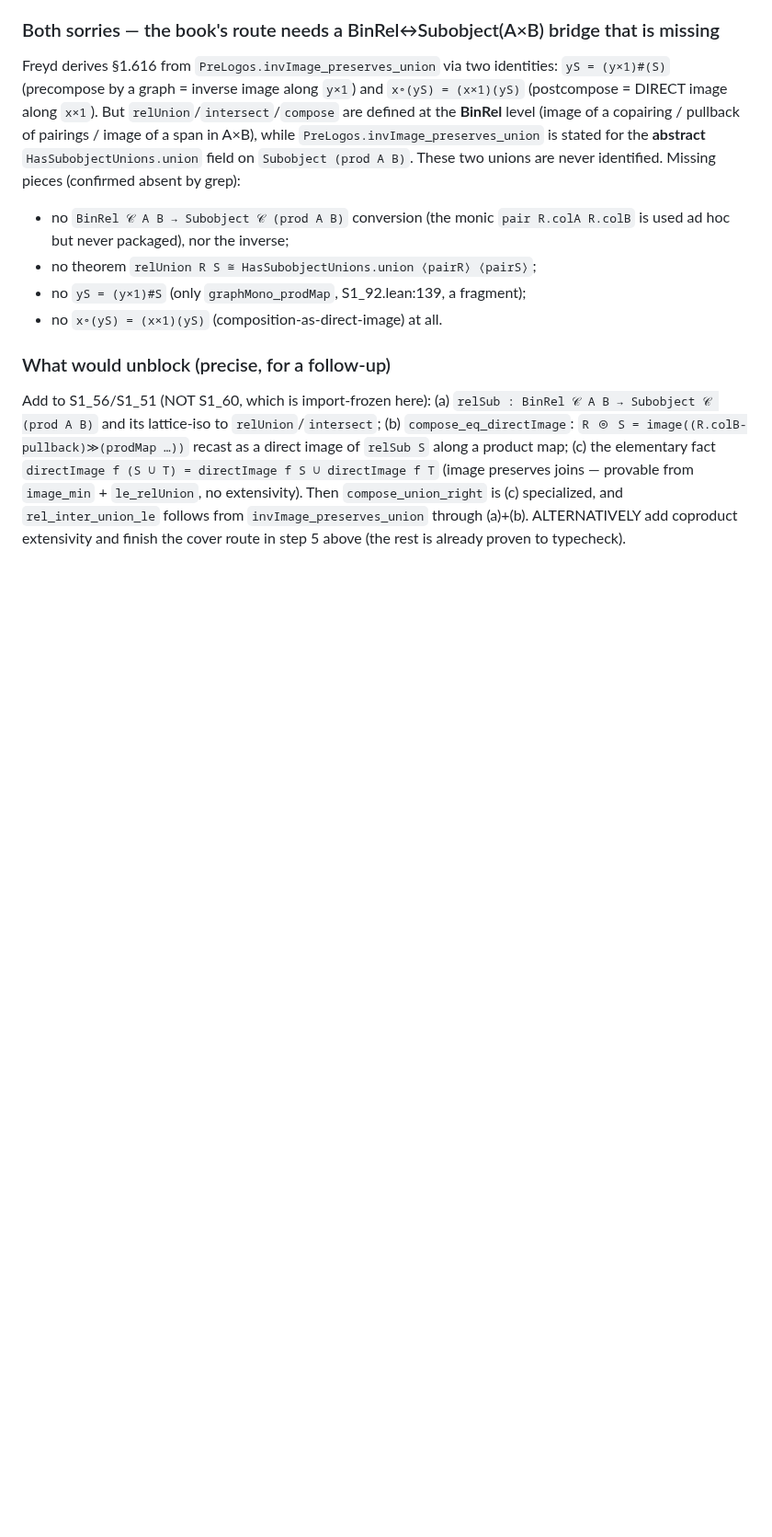
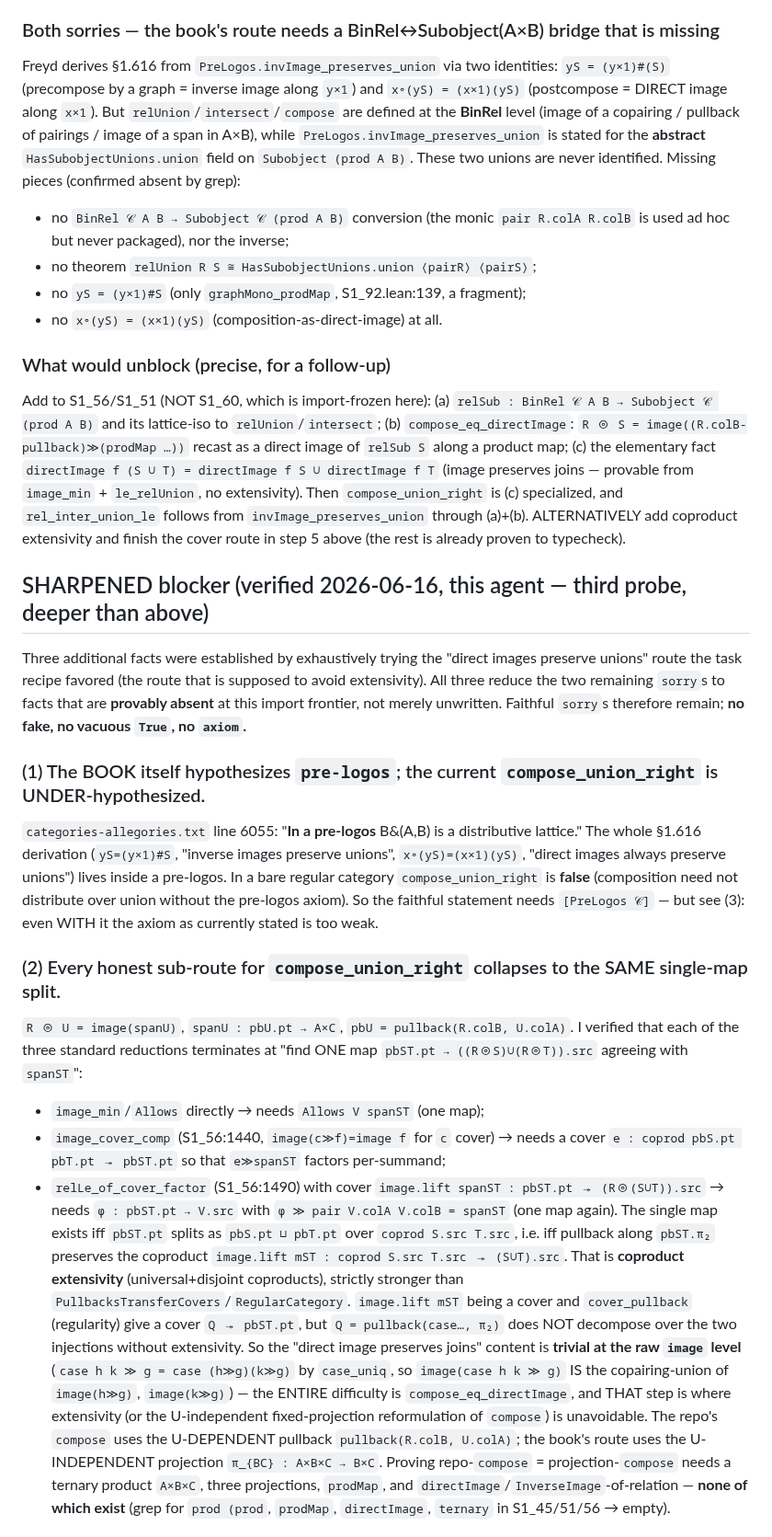
Before and after one commit to co-dh/fredy, a Markdown page: Fredy/S1_60.md, the part around one of its changes. Shown at 92% size. Rendered like a GitHub page; blank space fills up the shorter version.

```diff
--- a/Fredy/S1_60.md
+++ b/Fredy/S1_60.md
@@ -77,3 +77,42 @@ product map; (c) the elementary fact `directImage f (S ∪ T) = directImage f S
 `invImage_preserves_union` through (a)+(b).  ALTERNATIVELY add coproduct extensivity and finish the
 cover route in step 5 above (the rest is already proven to typecheck).
 
+## SHARPENED blocker (verified 2026-06-16, this agent — third probe, deeper than above)
+
+Three additional facts were established by exhaustively trying the "direct images preserve unions"
+route the task recipe favored (the route that is supposed to avoid extensivity).  All three reduce
+the two remaining `sorry`s to facts that are **provably absent** at this import frontier, not merely
+unwritten.  Faithful `sorry`s therefore remain; **no fake, no vacuous `True`, no `axiom`.**
+
+### (1) The BOOK itself hypothesizes `pre-logos`; the current `compose_union_right` is UNDER-hypothesized.
+`categories-allegories.txt` line 6055: "**In a pre-logos** B&(A,B) is a distributive lattice."
+The whole §1.616 derivation (`yS=(y×1)#S`, "inverse images preserve unions", `x∘(yS)=(x×1)(yS)`,
+"direct images always preserve unions") lives inside a pre-logos.  In a bare regular category
+`compose_union_right` is **false** (composition need not distribute over union without the
+pre-logos axiom).  So the faithful statement needs `[PreLogos 𝒞]` — but see (3): even WITH it the
+axiom as currently stated is too weak.
+
+### (2) Every honest sub-route for `compose_union_right` collapses to the SAME single-map split.
+`R ⊚ U = image(spanU)`, `spanU : pbU.pt → A×C`, `pbU = pullback(R.colB, U.colA)`.  I verified that
+each of the three standard reductions terminates at "find ONE map `pbST.pt → ((R⊚S)∪(R⊚T)).src`
+agreeing with `spanST`":
+  - `image_min`/`Allows` directly → needs `Allows V spanST` (one map);
+  - `image_cover_comp` (S1_56:1440, `image(c≫f)=image f` for `c` cover) → needs a cover
+    `e : coprod pbS.pt pbT.pt ↠ pbST.pt` so that `e≫spanST` factors per-summand;
+  - `relLe_of_cover_factor` (S1_56:1490) with cover `image.lift spanST : pbST.pt ↠ (R⊚(S∪T)).src`
+    → needs `φ : pbST.pt → V.src` with `φ ≫ pair V.colA V.colB = spanST` (one map again).
+The single map exists iff `pbST.pt` splits as `pbS.pt ⊔ pbT.pt` over `coprod S.src T.src`, i.e. iff
+pullback along `pbST.π₂` preserves the coproduct `image.lift mST : coprod S.src T.src ↠ (S∪T).src`.
+That is **coproduct extensivity** (universal+disjoint coproducts), strictly stronger than
+`PullbacksTransferCovers`/`RegularCategory`.  `image.lift mST` being a cover and `cover_pullback`
+(regularity) give a cover `Q ↠ pbST.pt`, but `Q = pullback(case…, π₂)` does NOT decompose over the
+two injections without extensivity.  So the "direct image preserves joins" content is **trivial at
+the raw `image` level** (`case h k ≫ g = case (h≫g)(k≫g)` by `case_uniq`, so
+`image(case h k ≫ g)` IS the copairing-union of `image(h≫g)`, `image(k≫g)`) — the ENTIRE
+difficulty is `compose_eq_directImage`, and THAT step is where extensivity (or the U-independent
+fixed-projection reformulation of `compose`) is unavoidable.  The repo's `compose` uses the
+U-DEPENDENT pullback `pullback(R.colB, U.colA)`; the book's route uses the U-INDEPENDENT projection
+`π_{BC} : A×B×C → B×C`.  Proving repo-`compose` = projection-`compose` needs a ternary product
+`A×B×C`, three projections, `prodMap`, and `directImage`/`InverseImage`-of-relation — **none of
+which exist** (grep for `prod (prod`, `prodMap`, `directImage`, `ternary` in S1_45/51/56 → empty).
+
```
Also changed, not shown: other parts of Fredy/S1_60.md (+26 -0 lines).
